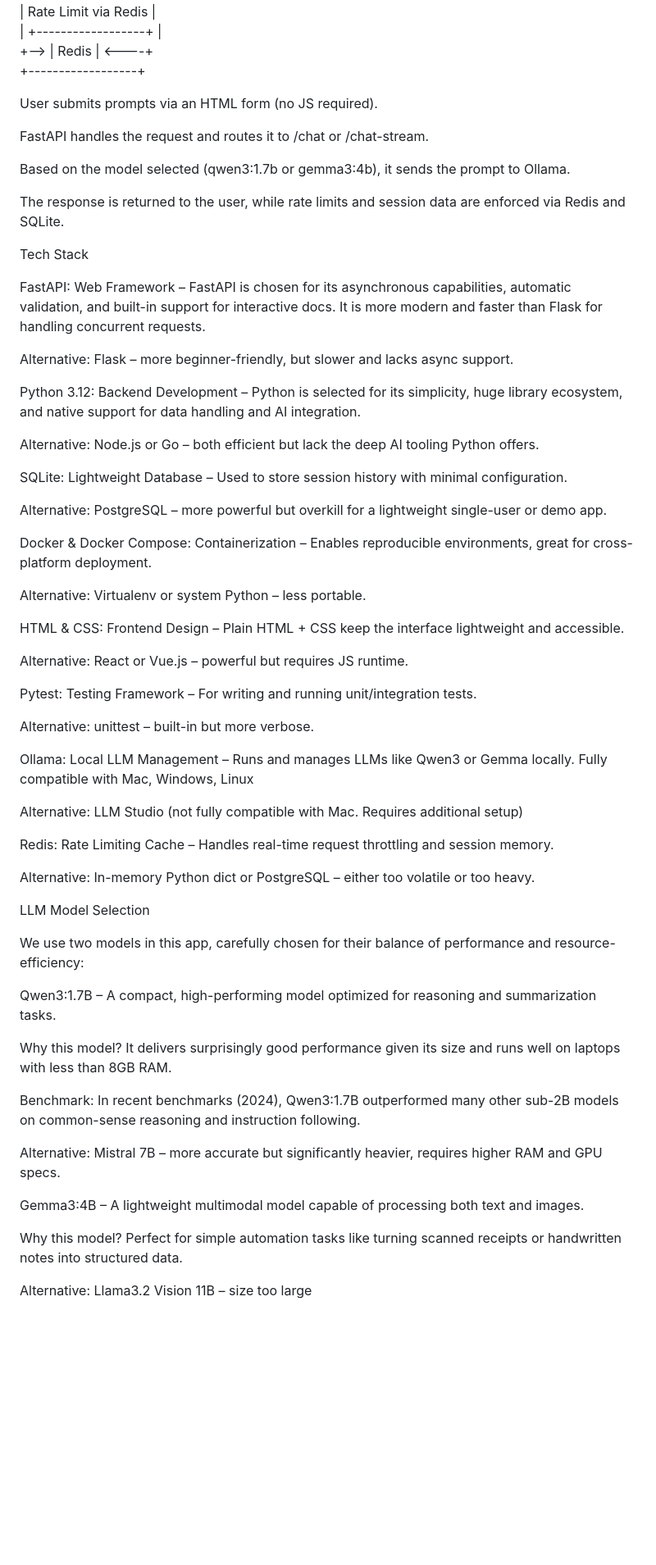
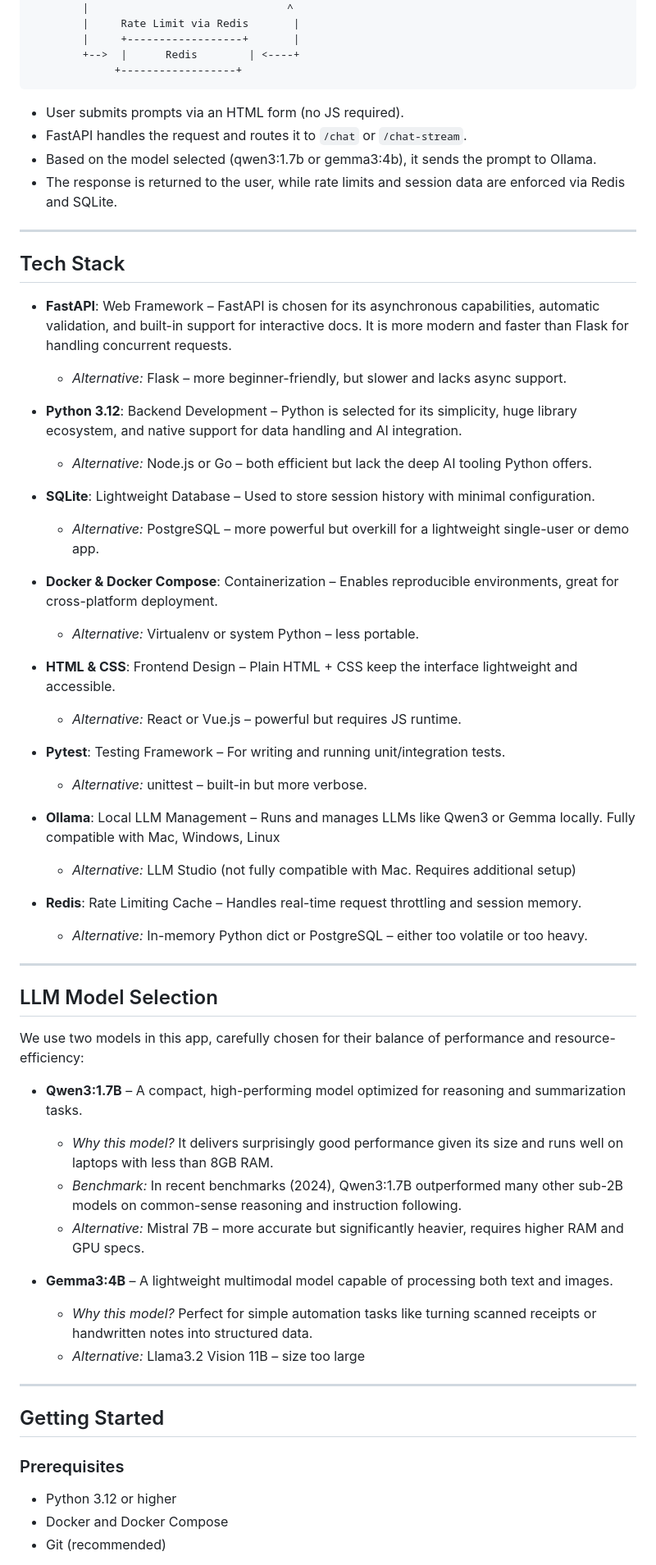
Before and after one commit to ChristianJonathan/ai-project-1, a Markdown page: README.md, the part around one of its changes. Shown at 82% size. GitHub-like rendering; blank space fills up the shorter version.

````diff
--- a/README.md
+++ b/README.md
@@ -117,65 +103,73 @@ Use /chat for full response polling, or /chat-stream for real-time response stre
         |     +------------------+       |
         +-->  |      Redis        | <----+
              +------------------+
+```
 
-User submits prompts via an HTML form (no JS required).
+* User submits prompts via an HTML form (no JS required).
+* FastAPI handles the request and routes it to `/chat` or `/chat-stream`.
+* Based on the model selected (qwen3:1.7b or gemma3:4b), it sends the prompt to Ollama.
+* The response is returned to the user, while rate limits and session data are enforced via Redis and SQLite.
 
-FastAPI handles the request and routes it to /chat or /chat-stream.
+---
 
-Based on the model selected (qwen3:1.7b or gemma3:4b), it sends the prompt to Ollama.
+## Tech Stack
 
-The response is returned to the user, while rate limits and session data are enforced via Redis and SQLite.
+* **FastAPI**: Web Framework – FastAPI is chosen for its asynchronous capabilities, automatic validation, and built-in support for interactive docs. It is more modern and faster than Flask for handling concurrent requests.
 
-Tech Stack
+  * *Alternative:* Flask – more beginner-friendly, but slower and lacks async support.
 
-FastAPI: Web Framework – FastAPI is chosen for its asynchronous capabilities, automatic validation, and built-in support for interactive docs. It is more modern and faster than Flask for handling concurrent requests.
+* **Python 3.12**: Backend Development – Python is selected for its simplicity, huge library ecosystem, and native support for data handling and AI integration.
 
-Alternative: Flask – more beginner-friendly, but slower and lacks async support.
+  * *Alternative:* Node.js or Go – both efficient but lack the deep AI tooling Python offers.
 
-Python 3.12: Backend Development – Python is selected for its simplicity, huge library ecosystem, and native support for data handling and AI integration.
+* **SQLite**: Lightweight Database – Used to store session history with minimal configuration.
 
-Alternative: Node.js or Go – both efficient but lack the deep AI tooling Python offers.
+  * *Alternative:* PostgreSQL – more powerful but overkill for a lightweight single-user or demo app.
 
-SQLite: Lightweight Database – Used to store session history with minimal configuration.
+* **Docker & Docker Compose**: Containerization – Enables reproducible environments, great for cross-platform deployment.
 
-Alternative: PostgreSQL – more powerful but overkill for a lightweight single-user or demo app.
+  * *Alternative:* Virtualenv or system Python – less portable.
 
-Docker & Docker Compose: Containerization – Enables reproducible environments, great for cross-platform deployment.
+* **HTML & CSS**: Frontend Design – Plain HTML + CSS keep the interface lightweight and accessible.
 
-Alternative: Virtualenv or system Python – less portable.
+  * *Alternative:* React or Vue.js – powerful but requires JS runtime.
 
-HTML & CSS: Frontend Design – Plain HTML + CSS keep the interface lightweight and accessible.
+* **Pytest**: Testing Framework – For writing and running unit/integration tests.
 
-Alternative: React or Vue.js – powerful but requires JS runtime.
+  * *Alternative:* unittest – built-in but more verbose.
 
-Pytest: Testing Framework – For writing and running unit/integration tests.
+* **Ollama**: Local LLM Management – Runs and manages LLMs like Qwen3 or Gemma locally. Fully compatible with Mac, Windows, Linux
 
-Alternative: unittest – built-in but more verbose.
+  * *Alternative:* LLM Studio (not fully compatible with Mac. Requires additional setup)
 
-Ollama: Local LLM Management – Runs and manages LLMs like Qwen3 or Gemma locally. Fully compatible with Mac, Windows, Linux
+* **Redis**: Rate Limiting Cache – Handles real-time request throttling and session memory.
 
-Alternative: LLM Studio (not fully compatible with Mac. Requires additional setup)
+  * *Alternative:* In-memory Python dict or PostgreSQL – either too volatile or too heavy.
 
-Redis: Rate Limiting Cache – Handles real-time request throttling and session memory.
+---
 
-Alternative: In-memory Python dict or PostgreSQL – either too volatile or too heavy.
-
-LLM Model Selection
+## LLM Model Selection
 
 We use two models in this app, carefully chosen for their balance of performance and resource-efficiency:
 
-Qwen3:1.7B – A compact, high-performing model optimized for reasoning and summarization tasks.
+* **Qwen3:1.7B** – A compact, high-performing model optimized for reasoning and summarization tasks.
 
-Why this model? It delivers surprisingly good performance given its size and runs well on laptops with less than 8GB RAM.
+  * *Why this model?* It delivers surprisingly good performance given its size and runs well on laptops with less than 8GB RAM.
+  * *Benchmark:* In recent benchmarks (2024), Qwen3:1.7B outperformed many other sub-2B models on common-sense reasoning and instruction following.
+  * *Alternative:* Mistral 7B – more accurate but significantly heavier, requires higher RAM and GPU specs.
 
-Benchmark: In recent benchmarks (2024), Qwen3:1.7B outperformed many other sub-2B models on common-sense reasoning and instruction following.
+* **Gemma3:4B** – A lightweight multimodal model capable of processing both text and images.
 
-Alternative: Mistral 7B – more accurate but significantly heavier, requires higher RAM and GPU specs.
+  * *Why this model?* Perfect for simple automation tasks like turning scanned receipts or handwritten notes into structured data.
+  * *Alternative:* Llama3.2 Vision 11B – size too large
 
-Gemma3:4B – A lightweight multimodal model capable of processing both text and images.
+---
 
-Why this model? Perfect for simple automation tasks like turning scanned receipts or handwritten notes into structured data.
+## Getting Started
 
-Alternative: Llama3.2 Vision 11B – size too large
+### Prerequisites
 
+* Python 3.12 or higher
+* Docker and Docker Compose
+* Git (recommended)
 
````
Also changed, not shown: other parts of README.md (+128 -121 lines).
